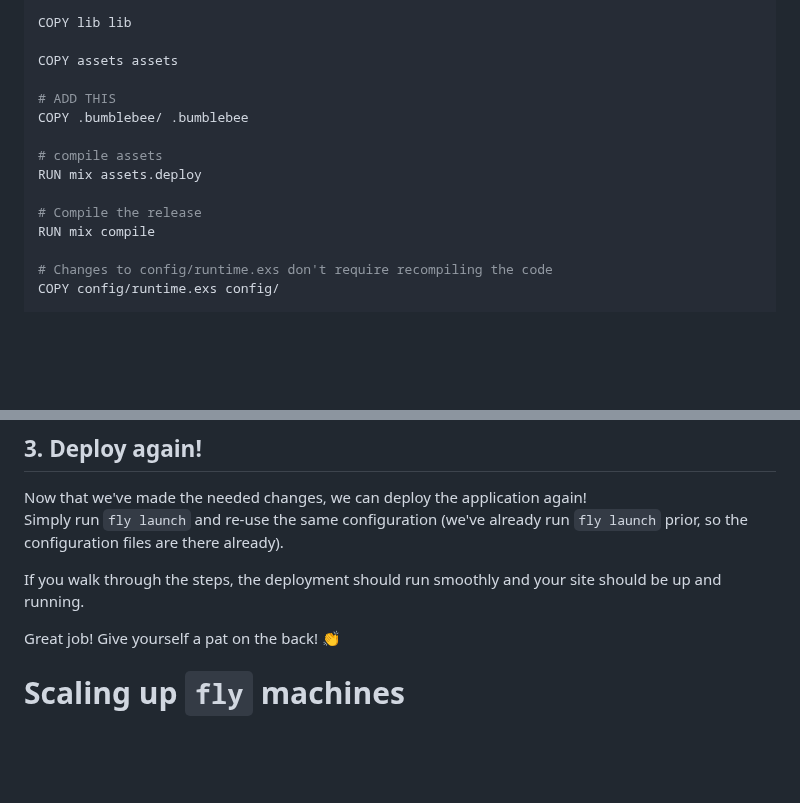
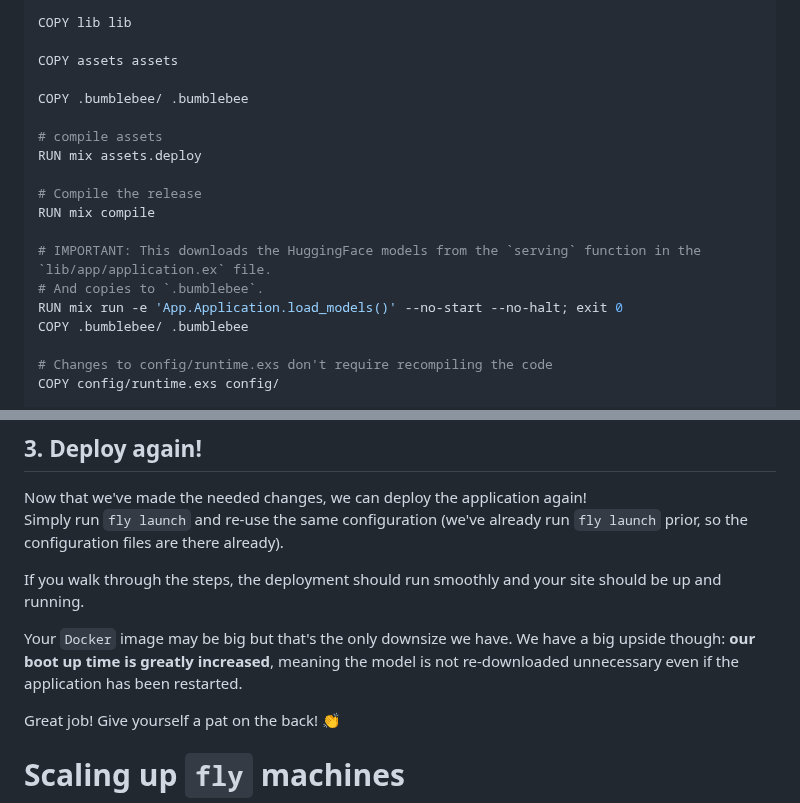
Before and after one commit to dwyl/image-classifier, a Markdown page: deployment.md, 2 parts joined by grey strips. Drawn GitHub-style; blank space fills up the shorter version.

```diff
--- a/deployment.md
+++ b/deployment.md
@@ -283,7 +313,6 @@ COPY lib lib
 
 COPY assets assets
 
-# ADD THIS
 COPY .bumblebee/ .bumblebee
 
 # compile assets
@@ -291,6 +320,11 @@ RUN mix assets.deploy
 
 # Compile the release
 RUN mix compile
+
+# IMPORTANT: This downloads the HuggingFace models from the `serving` function in the `lib/app/application.ex` file.
+# And copies to `.bumblebee`.
+RUN mix run -e 'App.Application.load_models()' --no-start --no-halt; exit 0
+COPY .bumblebee/ .bumblebee
 
 # Changes to config/runtime.exs don't require recompiling the code
 COPY config/runtime.exs config/
@@ -532,6 +573,13 @@ If you walk through the steps,
 the deployment should run smoothly
 and your site should be up and running.
 
+Your `Docker` image may be big
+but that's the only downsize we have.
+We have a big upside though:
+**our boot up time is greatly increased**,
+meaning the model is not re-downloaded unnecessary
+even if the application has been restarted.
+
 Great job!
 Give yourself a pat on the back! 👏
 
```
Also changed, not shown: other parts of deployment.md (+101 -64 lines).
